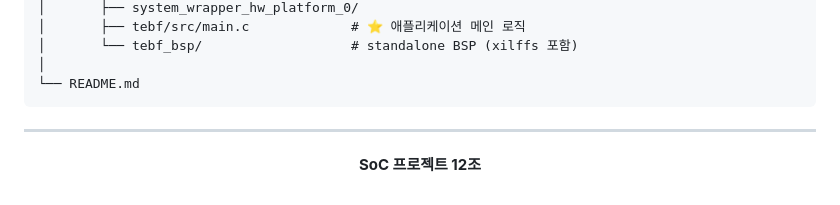
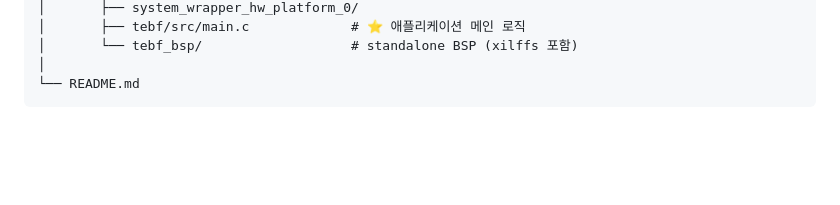
Before and after one commit to hiyeonwhy/zync_draw_game, a Markdown page: README.md, the part around the change. Drawn GitHub-style; blank space fills up the shorter version.

Commit message:
docs:수정
Remove project group information and center alignment from README.

````diff
--- a/README.md
+++ b/README.md
@@ -240,11 +240,3 @@ soc_project/
 │
 └── README.md
 ```
-
----
-
-<div align="center">
-
-**SoC 프로젝트 12조**
-
-</div>
````
